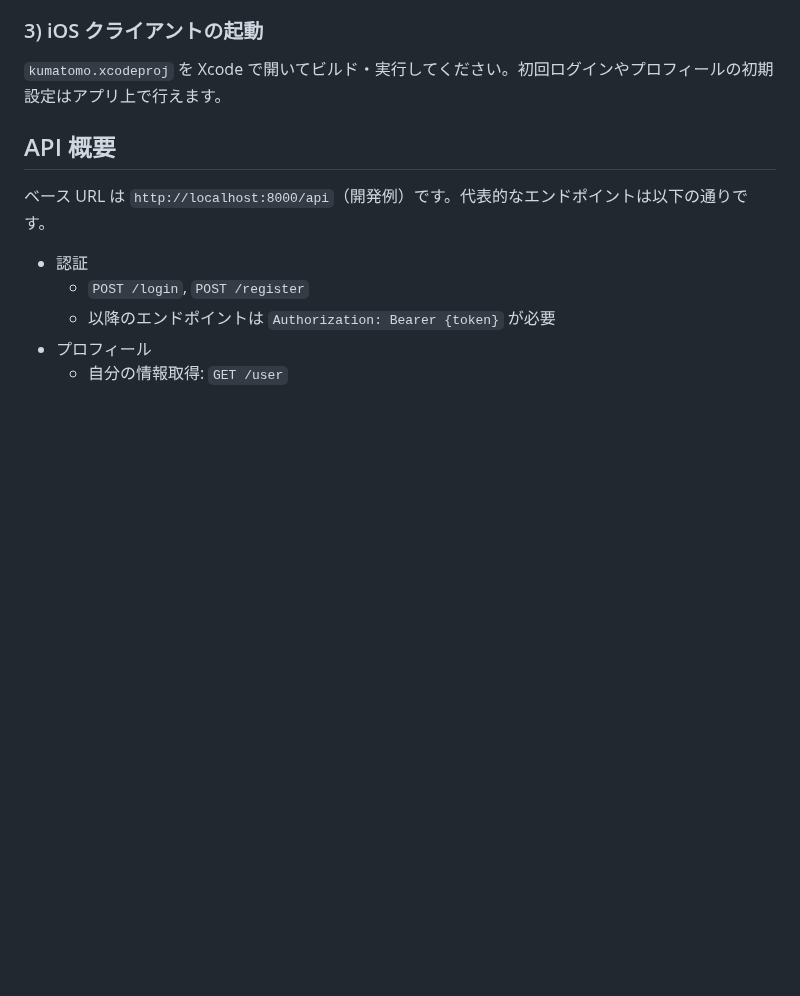
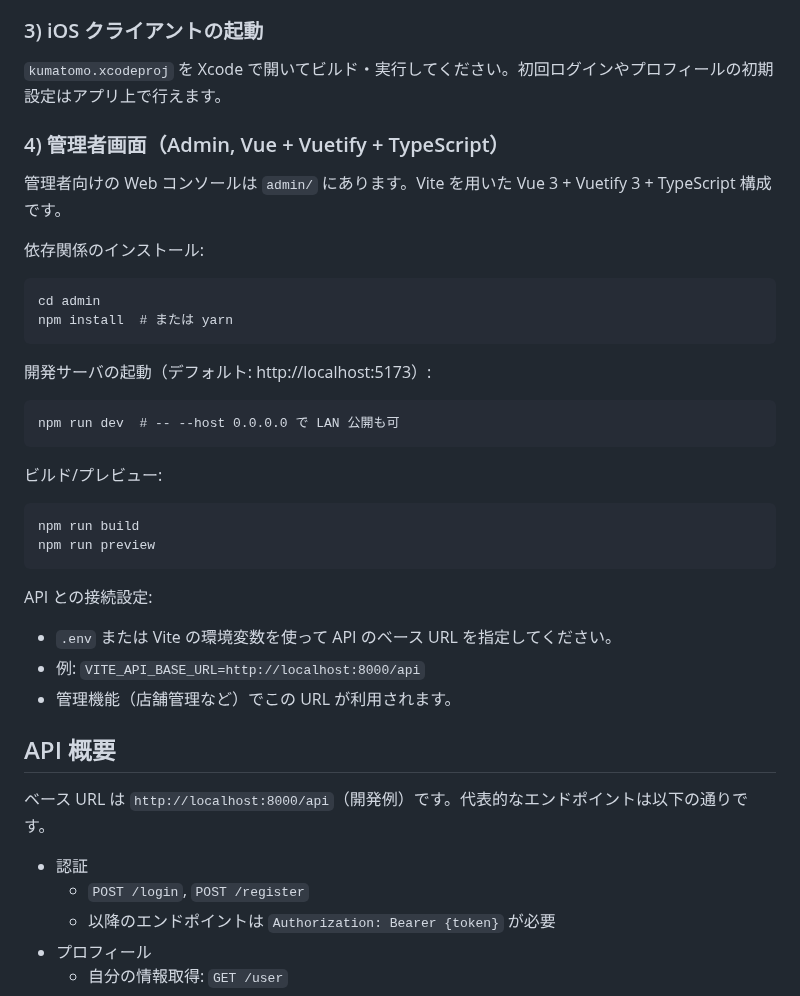
Before and after one commit to TaiyoYamada/kumatomo, a Markdown page: docs/README.md, the part around the change. GitHub-like rendering; blank space fills up the shorter version.

````diff
--- a/docs/README.md
+++ b/docs/README.md
@@ -56,6 +56,36 @@ iOS 実行時に API のベース URL を指定します。
 ### 3) iOS クライアントの起動
 
 `kumatomo.xcodeproj` を Xcode で開いてビルド・実行してください。初回ログインやプロフィールの初期設定はアプリ上で行えます。
+
+### 4) 管理者画面（Admin, Vue + Vuetify + TypeScript）
+
+管理者向けの Web コンソールは `admin/` にあります。Vite を用いた Vue 3 + Vuetify 3 + TypeScript 構成です。
+
+依存関係のインストール:
+
+```
+cd admin
+npm install  # または yarn
+```
+
+開発サーバの起動（デフォルト: http://localhost:5173）:
+
+```
+npm run dev  # -- --host 0.0.0.0 で LAN 公開も可
+```
+
+ビルド/プレビュー:
+
+```
+npm run build
+npm run preview
+```
+
+API との接続設定:
+
+- `.env` または Vite の環境変数を使って API のベース URL を指定してください。
+- 例: `VITE_API_BASE_URL=http://localhost:8000/api`
+- 管理機能（店舗管理など）でこの URL が利用されます。
 
 ## API 概要
 
````
